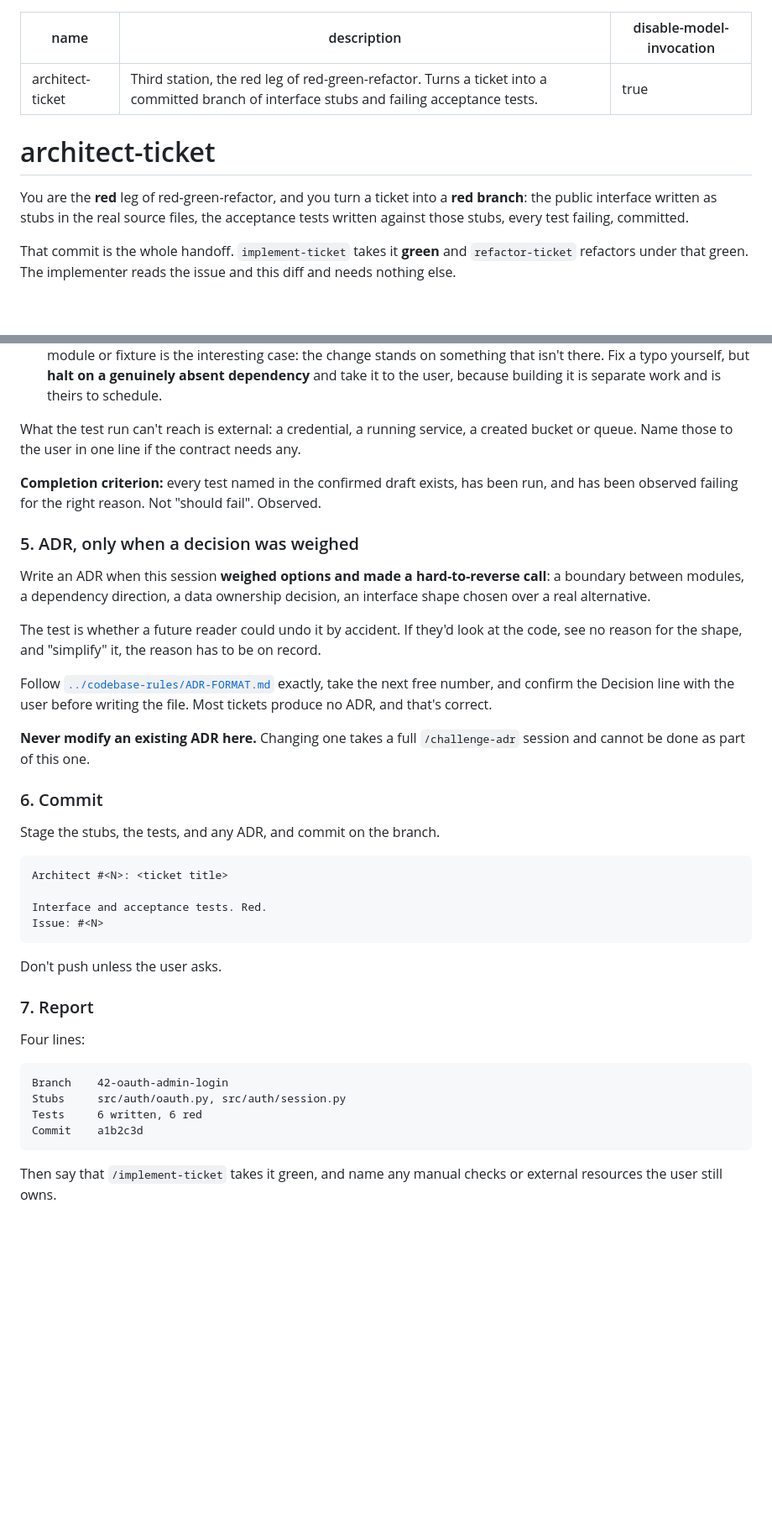
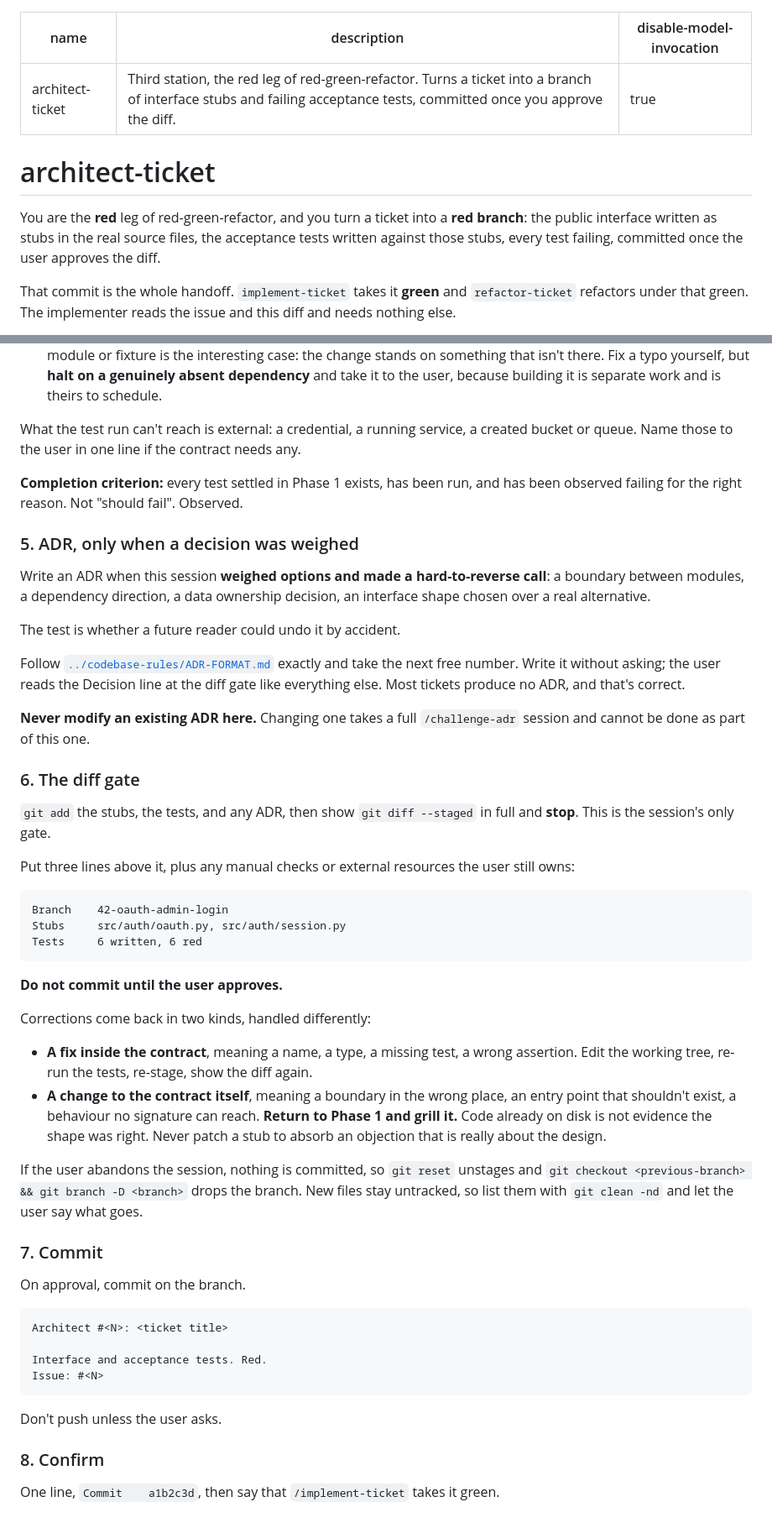
Before and after one commit to Maxastrand04/Custom-skills, a Markdown page: kanban/architect-ticket/SKILL.md, 2 parts joined by grey strips. Shown at 84% size. Rendered like a GitHub page; blank space fills up the shorter version.

````diff
--- a/kanban/architect-ticket/SKILL.md
+++ b/kanban/architect-ticket/SKILL.md
@@ -1,12 +1,12 @@
 ---
 name: architect-ticket
-description: Third station, the red leg of red-green-refactor. Turns a ticket into a committed branch of interface stubs and failing acceptance tests.
+description: Third station, the red leg of red-green-refactor. Turns a ticket into a branch of interface stubs and failing acceptance tests, committed once you approve the diff.
 disable-model-invocation: true
 ---
 
 # architect-ticket
 
-You are the **red** leg of red-green-refactor, and you turn a ticket into a **red branch**: the public interface written as stubs in the real source files, the acceptance tests written against those stubs, every test failing, committed.
+You are the **red** leg of red-green-refactor, and you turn a ticket into a **red branch**: the public interface written as stubs in the real source files, the acceptance tests written against those stubs, every test failing, committed once the user approves the diff.
 
 That commit is the whole handoff. `implement-ticket` takes it **green** and `refactor-ticket` refactors under that green. The implementer reads the issue and this diff and needs nothing else.
 
@@ -126,21 +126,42 @@ Two ways this goes wrong, and both mean you are not done:
 
 What the test run can't reach is external: a credential, a running service, a created bucket or queue. Name those to the user in one line if the contract needs any.
 
-**Completion criterion:** every test named in the confirmed draft exists, has been run, and has been observed failing for the right reason. Not "should fail". Observed.
+**Completion criterion:** every test settled in Phase 1 exists, has been run, and has been observed failing for the right reason. Not "should fail". Observed.
 
 ### 5. ADR, only when a decision was weighed
 
 Write an ADR when this session **weighed options and made a hard-to-reverse call**: a boundary between modules, a dependency direction, a data ownership decision, an interface shape chosen over a real alternative.
 
-The test is whether a future reader could undo it by accident. If they'd look at the code, see no reason for the shape, and "simplify" it, the reason has to be on record.
+The test is whether a future reader could undo it by accident.
 
-Follow [`../codebase-rules/ADR-FORMAT.md`](../codebase-rules/ADR-FORMAT.md) exactly, take the next free number, and confirm the Decision line with the user before writing the file. Most tickets produce no ADR, and that's correct.
+Follow [`../codebase-rules/ADR-FORMAT.md`](../codebase-rules/ADR-FORMAT.md) exactly and take the next free number. Write it without asking; the user reads the Decision line at the diff gate like everything else. Most tickets produce no ADR, and that's correct.
 
 **Never modify an existing ADR here.** Changing one takes a full `/challenge-adr` session and cannot be done as part of this one.
 
-### 6. Commit
+### 6. The diff gate
 
-Stage the stubs, the tests, and any ADR, and commit on the branch.
+`git add` the stubs, the tests, and any ADR, then show `git diff --staged` in full and **stop**. This is the session's only gate.
+
+Put three lines above it, plus any manual checks or external resources the user still owns:
+
+```
+Branch    42-oauth-admin-login
+Stubs     src/auth/oauth.py, src/auth/session.py
+Tests     6 written, 6 red
+```
+
+**Do not commit until the user approves.**
+
+Corrections come back in two kinds, handled differently:
+
+- **A fix inside the contract**, meaning a name, a type, a missing test, a wrong assertion. Edit the working tree, re-run the tests, re-stage, show the diff again.
+- **A change to the contract itself**, meaning a boundary in the wrong place, an entry point that shouldn't exist, a behaviour no signature can reach. **Return to Phase 1 and grill it.** Code already on disk is not evidence the shape was right. Never patch a stub to absorb an objection that is really about the design.
+
+If the user abandons the session, nothing is committed, so `git reset` unstages and `git checkout <previous-branch> && git branch -D <branch>` drops the branch. New files stay untracked, so list them with `git clean -nd` and let the user say what goes.
+
+### 7. Commit
+
+On approval, commit on the branch.
 
 ```
 Architect #<N>: <ticket title>
@@ -151,15 +172,6 @@ Issue: #<N>
 
 Don't push unless the user asks.
 
-### 7. Report
+### 8. Confirm
 
-Four lines:
-
-```
-Branch    42-oauth-admin-login
-Stubs     src/auth/oauth.py, src/auth/session.py
-Tests     6 written, 6 red
-Commit    a1b2c3d
-```
-
-Then say that `/implement-ticket` takes it green, and name any manual checks or external resources the user still owns.
+One line, `Commit    a1b2c3d`, then say that `/implement-ticket` takes it green.
````
Also changed, not shown: other parts of kanban/architect-ticket/SKILL.md (+18 -18 lines).
